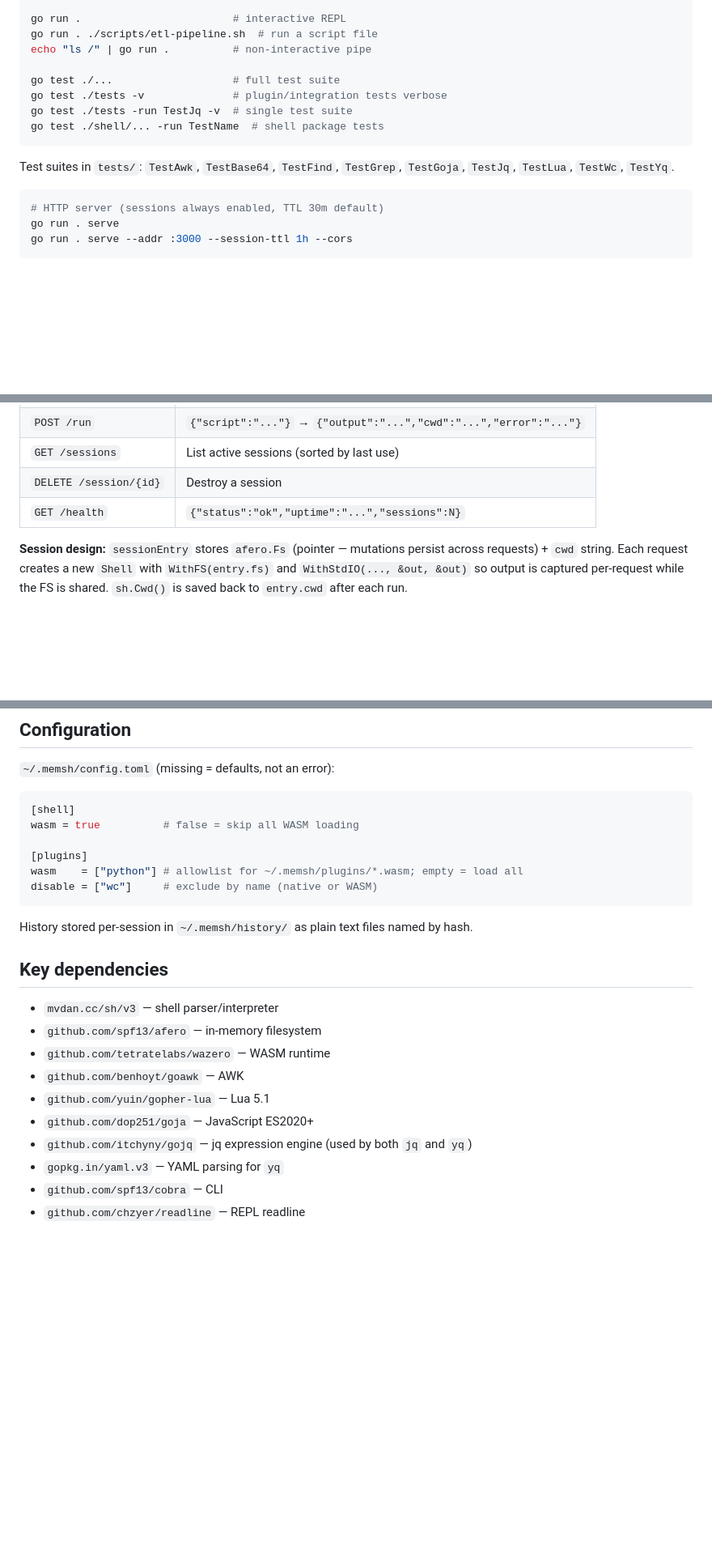
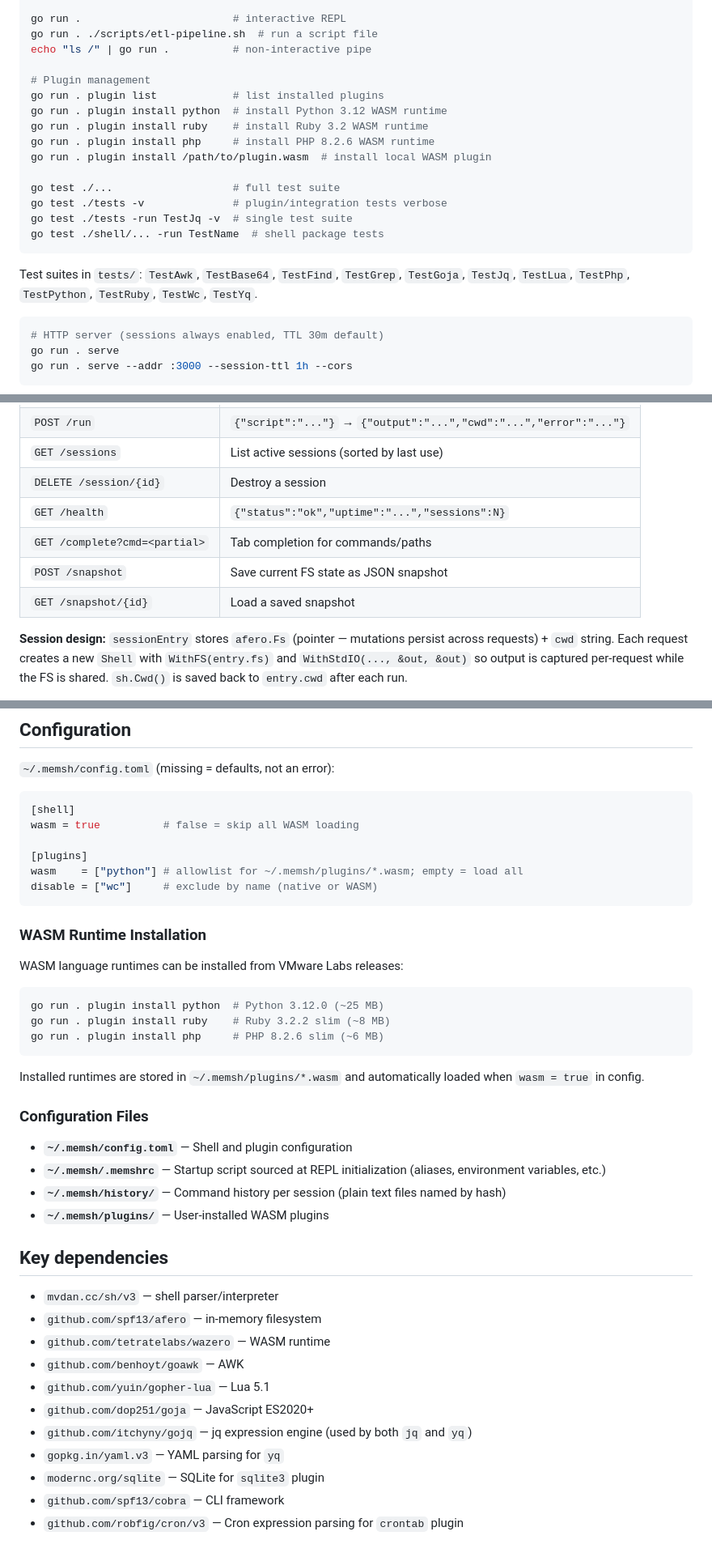
Before and after one commit to amjadjibon/memsh, a Markdown page: CLAUDE.md, 3 parts joined by grey strips. Shown at 81% size. GitHub-like rendering; blank space fills up the shorter version.

````diff
--- a/CLAUDE.md
+++ b/CLAUDE.md
@@ -22,13 +22,20 @@ go run .                        # interactive REPL
 go run . ./scripts/etl-pipeline.sh  # run a script file
 echo "ls /" | go run .          # non-interactive pipe
 
+# Plugin management
+go run . plugin list            # list installed plugins
+go run . plugin install python  # install Python 3.12 WASM runtime
+go run . plugin install ruby    # install Ruby 3.2 WASM runtime
+go run . plugin install php     # install PHP 8.2.6 WASM runtime
+go run . plugin install /path/to/plugin.wasm  # install local WASM plugin
+
 go test ./...                   # full test suite
 go test ./tests -v              # plugin/integration tests verbose
 go test ./tests -run TestJq -v  # single test suite
 go test ./shell/... -run TestName  # shell package tests
 ```
 
-Test suites in `tests/`: `TestAwk`, `TestBase64`, `TestFind`, `TestGrep`, `TestGoja`, `TestJq`, `TestLua`, `TestWc`, `TestYq`.
+Test suites in `tests/`: `TestAwk`, `TestBase64`, `TestFind`, `TestGrep`, `TestGoja`, `TestJq`, `TestLua`, `TestPhp`, `TestPython`, `TestRuby`, `TestWc`, `TestYq`.
 
 ```bash
 # HTTP server (sessions always enabled, TTL 30m default)
@@ -154,6 +221,9 @@ Sessions are **always enabled** — no flag needed. Send `X-Session-ID: <id>` on
 | `GET /sessions` | List active sessions (sorted by last use) |
 | `DELETE /session/{id}` | Destroy a session |
 | `GET /health` | `{"status":"ok","uptime":"...","sessions":N}` |
+| `GET /complete?cmd=<partial>` | Tab completion for commands/paths |
+| `POST /snapshot` | Save current FS state as JSON snapshot |
+| `GET /snapshot/{id}` | Load a saved snapshot |
 
 **Session design:** `sessionEntry` stores `afero.Fs` (pointer — mutations persist across requests) + `cwd` string. Each request creates a new `Shell` with `WithFS(entry.fs)` and `WithStdIO(..., &out, &out)` so output is captured per-request while the FS is shared. `sh.Cwd()` is saved back to `entry.cwd` after each run.
 
@@ -181,7 +251,24 @@ wasm    = ["python"] # allowlist for ~/.memsh/plugins/*.wasm; empty = load all
 disable = ["wc"]     # exclude by name (native or WASM)
 ```
 
-History stored per-session in `~/.memsh/history/` as plain text files named by hash.
+### WASM Runtime Installation
+
+WASM language runtimes can be installed from VMware Labs releases:
+
+```bash
+go run . plugin install python  # Python 3.12.0 (~25 MB)
+go run . plugin install ruby    # Ruby 3.2.2 slim (~8 MB)
+go run . plugin install php     # PHP 8.2.6 slim (~6 MB)
+```
+
+Installed runtimes are stored in `~/.memsh/plugins/*.wasm` and automatically loaded when `wasm = true` in config.
+
+### Configuration Files
+
+- **`~/.memsh/config.toml`** — Shell and plugin configuration
+- **`~/.memsh/.memshrc`** — Startup script sourced at REPL initialization (aliases, environment variables, etc.)
+- **`~/.memsh/history/`** — Command history per session (plain text files named by hash)
+- **`~/.memsh/plugins/`** — User-installed WASM plugins
 
 ## Key dependencies
 
@@ -193,5 +280,6 @@ History stored per-session in `~/.memsh/history/` as plain text files named by h
 - `github.com/dop251/goja` — JavaScript ES2020+
 - `github.com/itchyny/gojq` — jq expression engine (used by both `jq` and `yq`)
 - `gopkg.in/yaml.v3` — YAML parsing for `yq`
-- `github.com/spf13/cobra` — CLI
-- `github.com/chzyer/readline` — REPL readline
+- `modernc.org/sqlite` — SQLite for `sqlite3` plugin
+- `github.com/spf13/cobra` — CLI framework
+- `github.com/robfig/cron/v3` — Cron expression parsing for `crontab` plugin
````
Also changed, not shown: other parts of CLAUDE.md (+63 -3 lines).
